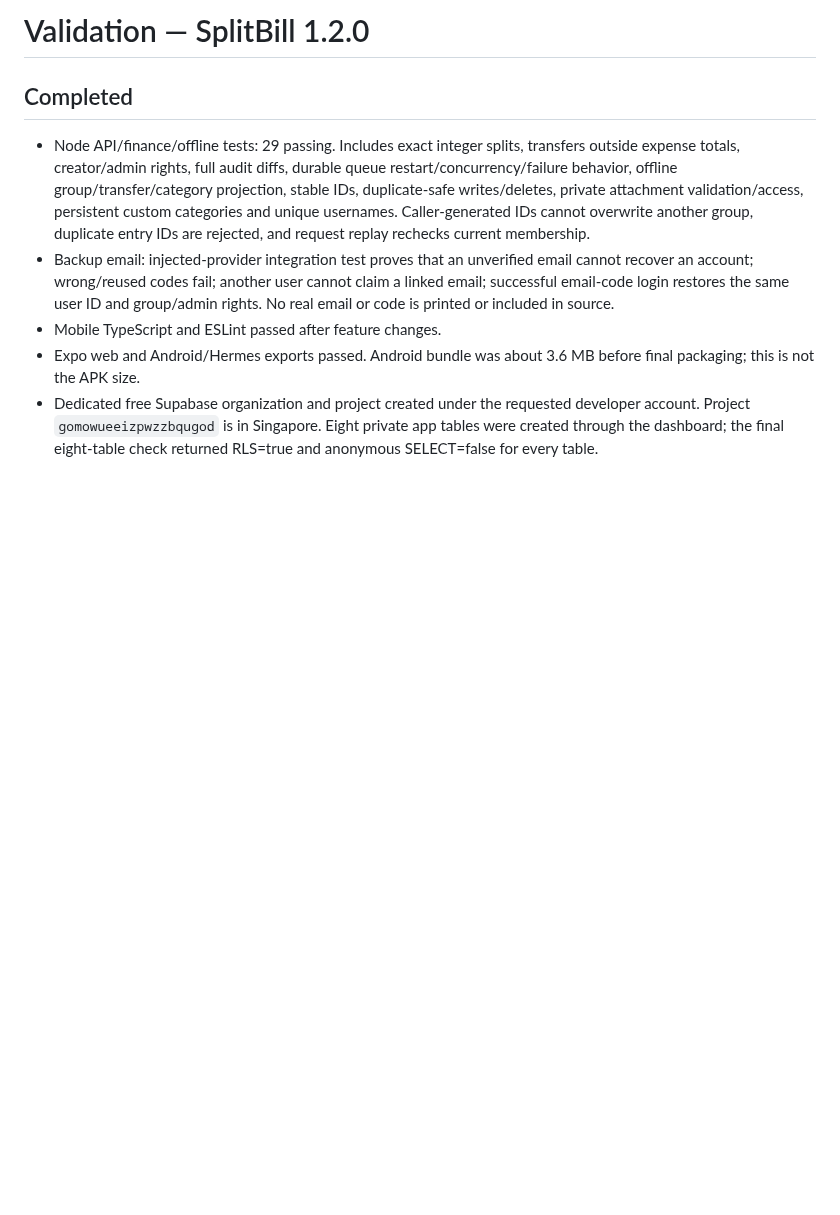
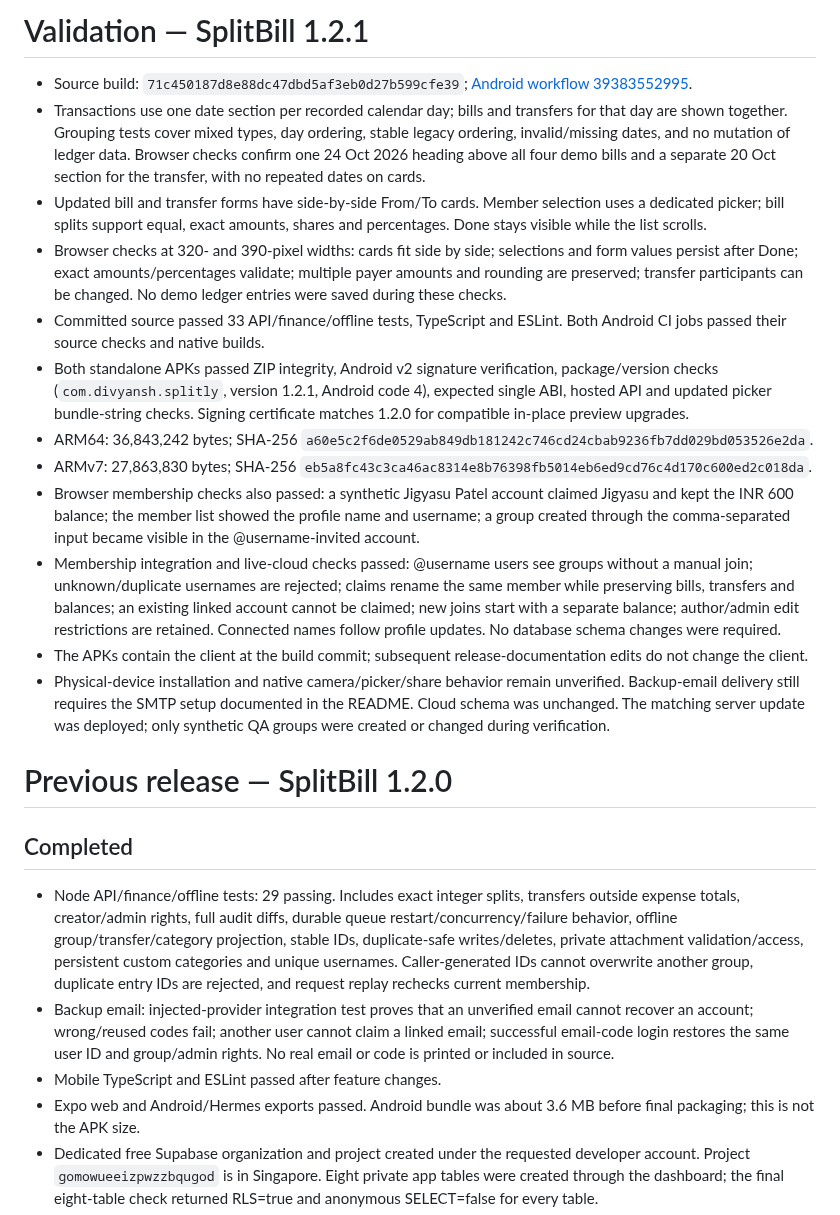
Before and after one commit to DIVYANSH-675/splitly, a Markdown page: VALIDATION.md, the part around the change. GitHub-like rendering; blank space fills up the shorter version.

```diff
--- a/VALIDATION.md
+++ b/VALIDATION.md
@@ -1,4 +1,19 @@
-# Validation — SplitBill 1.2.0
+# Validation — SplitBill 1.2.1
+
+- Source build: `71c450187d8e88dc47dbd5af3eb0d27b599cfe39`; [Android workflow 39383552995](https://github.com/DIVYANSH-675/splitly/actions/runs/39383552995).
+- Transactions use one date section per recorded calendar day; bills and transfers for that day are shown together. Grouping tests cover mixed types, day ordering, stable legacy ordering, invalid/missing dates, and no mutation of ledger data. Browser checks confirm one 24 Oct 2026 heading above all four demo bills and a separate 20 Oct section for the transfer, with no repeated dates on cards.
+- Updated bill and transfer forms have side-by-side From/To cards. Member selection uses a dedicated picker; bill splits support equal, exact amounts, shares and percentages. Done stays visible while the list scrolls.
+- Browser checks at 320- and 390-pixel widths: cards fit side by side; selections and form values persist after Done; exact amounts/percentages validate; multiple payer amounts and rounding are preserved; transfer participants can be changed. No demo ledger entries were saved during these checks.
+- Committed source passed 33 API/finance/offline tests, TypeScript and ESLint. Both Android CI jobs passed their source checks and native builds.
+- Both standalone APKs passed ZIP integrity, Android v2 signature verification, package/version checks (`com.divyansh.splitly`, version 1.2.1, Android code 4), expected single ABI, hosted API and updated picker bundle-string checks. Signing certificate matches 1.2.0 for compatible in-place preview upgrades.
+- ARM64: 36,843,242 bytes; SHA-256 `a60e5c2f6de0529ab849db181242c746cd24cbab9236fb7dd029bd053526e2da`.
+- ARMv7: 27,863,830 bytes; SHA-256 `eb5a8fc43c3ca46ac8314e8b76398fb5014eb6ed9cd76c4d170c600ed2c018da`.
+- Browser membership checks also passed: a synthetic Jigyasu Patel account claimed Jigyasu and kept the INR 600 balance; the member list showed the profile name and username; a group created through the comma-separated input became visible in the @username-invited account.
+- Membership integration and live-cloud checks passed: @username users see groups without a manual join; unknown/duplicate usernames are rejected; claims rename the same member while preserving bills, transfers and balances; an existing linked account cannot be claimed; new joins start with a separate balance; author/admin edit restrictions are retained. Connected names follow profile updates. No database schema changes were required.
+- The APKs contain the client at the build commit; subsequent release-documentation edits do not change the client.
+- Physical-device installation and native camera/picker/share behavior remain unverified. Backup-email delivery still requires the SMTP setup documented in the README. Cloud schema was unchanged. The matching server update was deployed; only synthetic QA groups were created or changed during verification.
+
+# Previous release — SplitBill 1.2.0
 
 ## Completed
 
```
Also changed, not shown: README.md (+8 -2 lines), docs/claim-member-preview.png (added), docs/date-groups-preview.png (added), docs/from-to-preview.png (added), docs/share-picker-preview.png (added).
